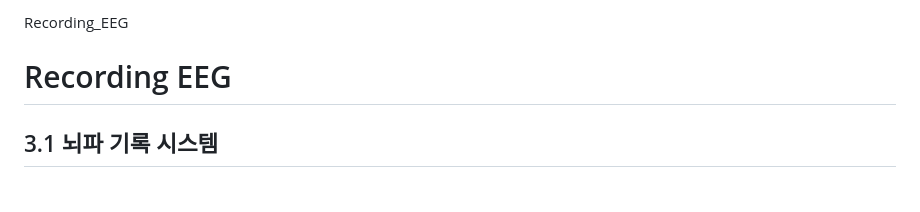
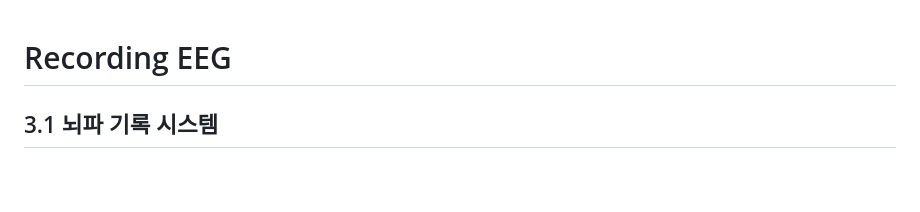
Before and after one commit to ez-neurai/TIL, a Markdown page: EEG/Recording_EEG.md, the part around the change. Rendered like a GitHub page.

```diff
--- a/EEG/Recording_EEG.md
+++ b/EEG/Recording_EEG.md
@@ -1,5 +1,3 @@
-Recording_EEG
-
 # Recording EEG
 ## 3.1 뇌파 기록 시스템
 <br>
```
